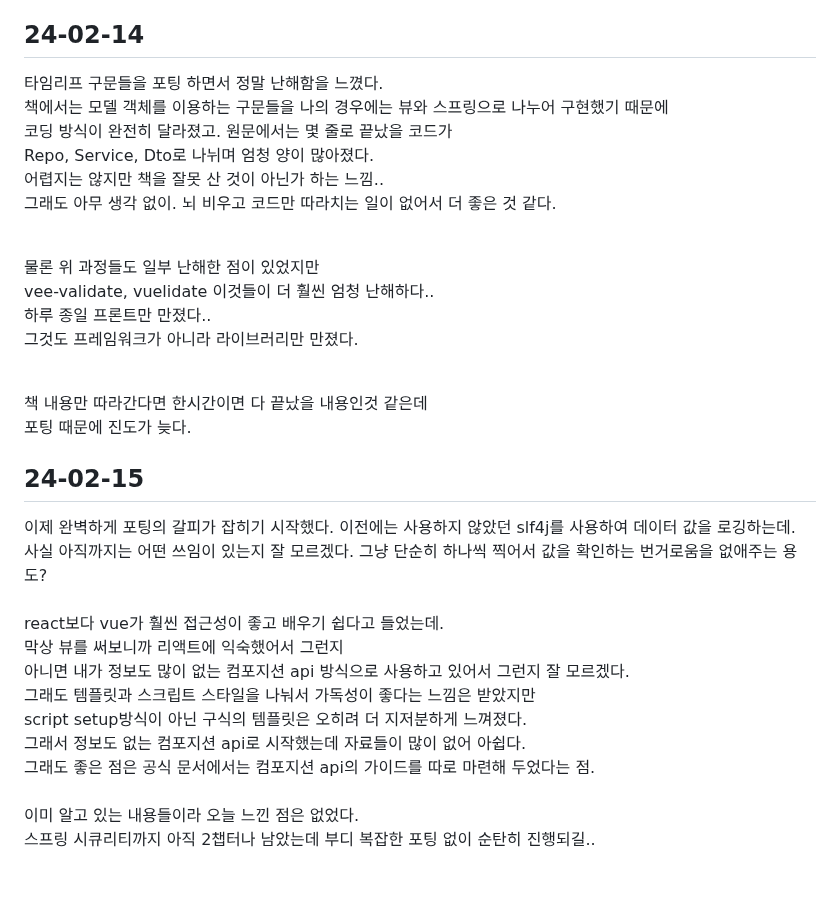
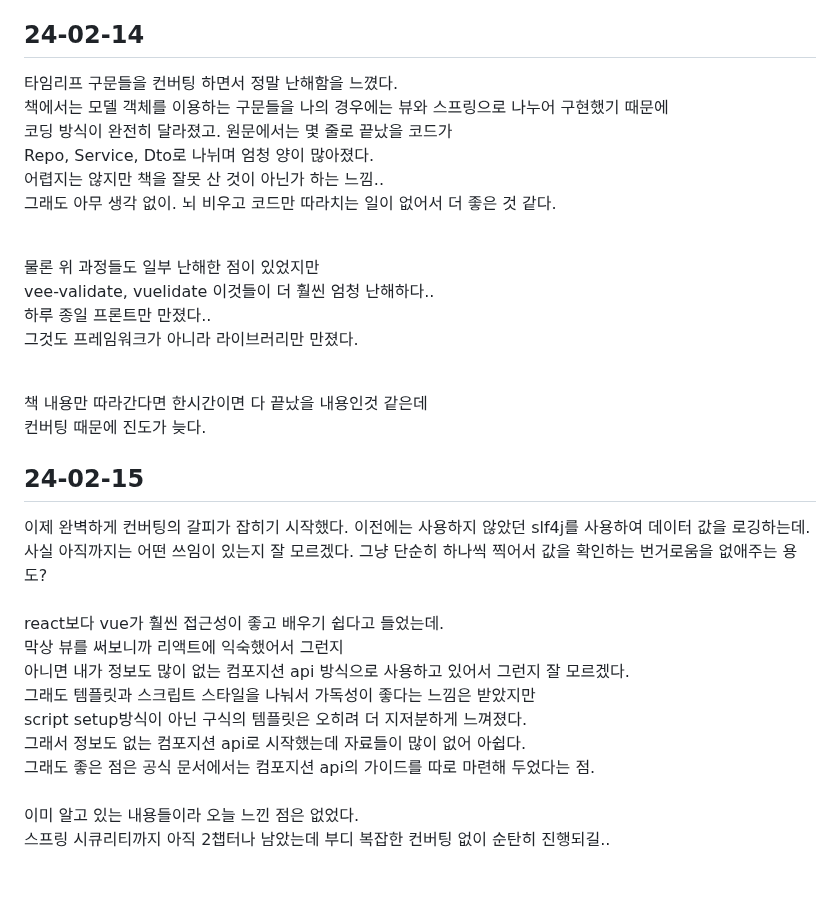
Before and after one commit to HorsepowerJoe/taco-cloud, a Markdown page: README.md, the part around the change. Drawn GitHub-style.

```diff
--- a/README.md
+++ b/README.md
@@ -23,7 +23,7 @@ responseentity 객체를 만들어 사용하는 것이 정석적인 방법인것
 
 
 ## 24-02-14
-타임리프 구문들을 포팅 하면서 정말 난해함을 느꼈다.<br />
+타임리프 구문들을 컨버팅 하면서 정말 난해함을 느꼈다.<br />
 책에서는 모델 객체를 이용하는 구문들을 나의 경우에는 뷰와 스프링으로 나누어 구현했기 때문에<br />
 코딩 방식이 완전히 달라졌고. 원문에서는 몇 줄로 끝났을 코드가<br />
 Repo, Service, Dto로 나뉘며 엄청 양이 많아졌다.<br />
@@ -40,10 +40,10 @@ vee-validate, vuelidate 이것들이 더 훨씬 엄청 난해하다..<br />
 
 
 책 내용만 따라간다면 한시간이면 다 끝났을 내용인것 같은데<br />
-포팅 때문에 진도가 늦다.<br />
+컨버팅 때문에 진도가 늦다.<br />
 
 ## 24-02-15
-이제 완벽하게 포팅의 갈피가 잡히기 시작했다. 이전에는 사용하지 않았던 slf4j를 사용하여 데이터 값을 로깅하는데. <br />
+이제 완벽하게 컨버팅의 갈피가 잡히기 시작했다. 이전에는 사용하지 않았던 slf4j를 사용하여 데이터 값을 로깅하는데. <br />
 사실 아직까지는 어떤 쓰임이 있는지 잘 모르겠다. 그냥 단순히 하나씩 찍어서 값을 확인하는 번거로움을 없애주는 용도?<br />
 <br />
 react보다 vue가 훨씬 접근성이 좋고 배우기 쉽다고 들었는데.<br />
@@ -55,5 +55,5 @@ script setup방식이 아닌 구식의 템플릿은 오히려 더 지저분하
 그래도 좋은 점은 공식 문서에서는 컴포지션 api의 가이드를 따로 마련해 두었다는 점.<br />
 <br />
 이미 알고 있는 내용들이라 오늘 느낀 점은 없었다.<br />
-스프링 시큐리티까지 아직 2챕터나 남았는데 부디 복잡한 포팅 없이 순탄히 진행되길..<br />
+스프링 시큐리티까지 아직 2챕터나 남았는데 부디 복잡한 컨버팅 없이 순탄히 진행되길..<br />
 <br />
```
